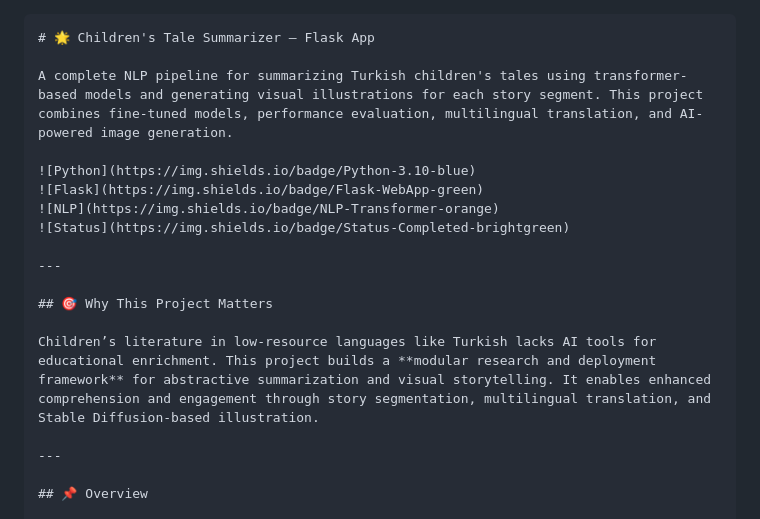
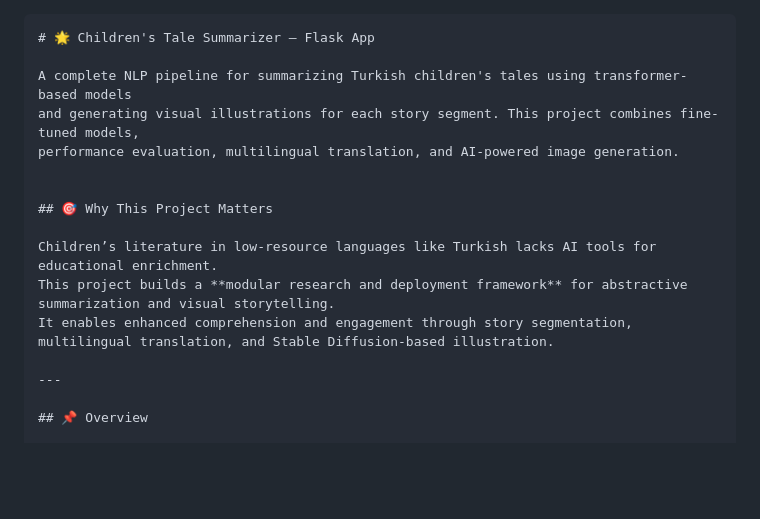
Before and after one commit to SinemCiftciDemirci/childrens-tale-summarizer-flask-app, a Markdown page: README.md, the part around the change. Drawn GitHub-style; blank space fills up the shorter version.

`````diff
--- a/README.md
+++ b/README.md
@@ -1,18 +1,16 @@
 ````markdown
 # 🌟 Children's Tale Summarizer – Flask App
 
-A complete NLP pipeline for summarizing Turkish children's tales using transformer-based models and generating visual illustrations for each story segment. This project combines fine-tuned models, performance evaluation, multilingual translation, and AI-powered image generation.
+A complete NLP pipeline for summarizing Turkish children's tales using transformer-based models
+and generating visual illustrations for each story segment. This project combines fine-tuned models,
+performance evaluation, multilingual translation, and AI-powered image generation.
 
-![Python](https://img.shields.io/badge/Python-3.10-blue)
-![Flask](https://img.shields.io/badge/Flask-WebApp-green)
-![NLP](https://img.shields.io/badge/NLP-Transformer-orange)
-![Status](https://img.shields.io/badge/Status-Completed-brightgreen)
-
----
 
 ## 🎯 Why This Project Matters
 
-Children’s literature in low-resource languages like Turkish lacks AI tools for educational enrichment. This project builds a **modular research and deployment framework** for abstractive summarization and visual storytelling. It enables enhanced comprehension and engagement through story segmentation, multilingual translation, and Stable Diffusion-based illustration.
+Children’s literature in low-resource languages like Turkish lacks AI tools for educational enrichment.
+This project builds a **modular research and deployment framework** for abstractive summarization and visual storytelling.
+It enables enhanced comprehension and engagement through story segmentation, multilingual translation, and Stable Diffusion-based illustration.
 
 ---
 
`````
